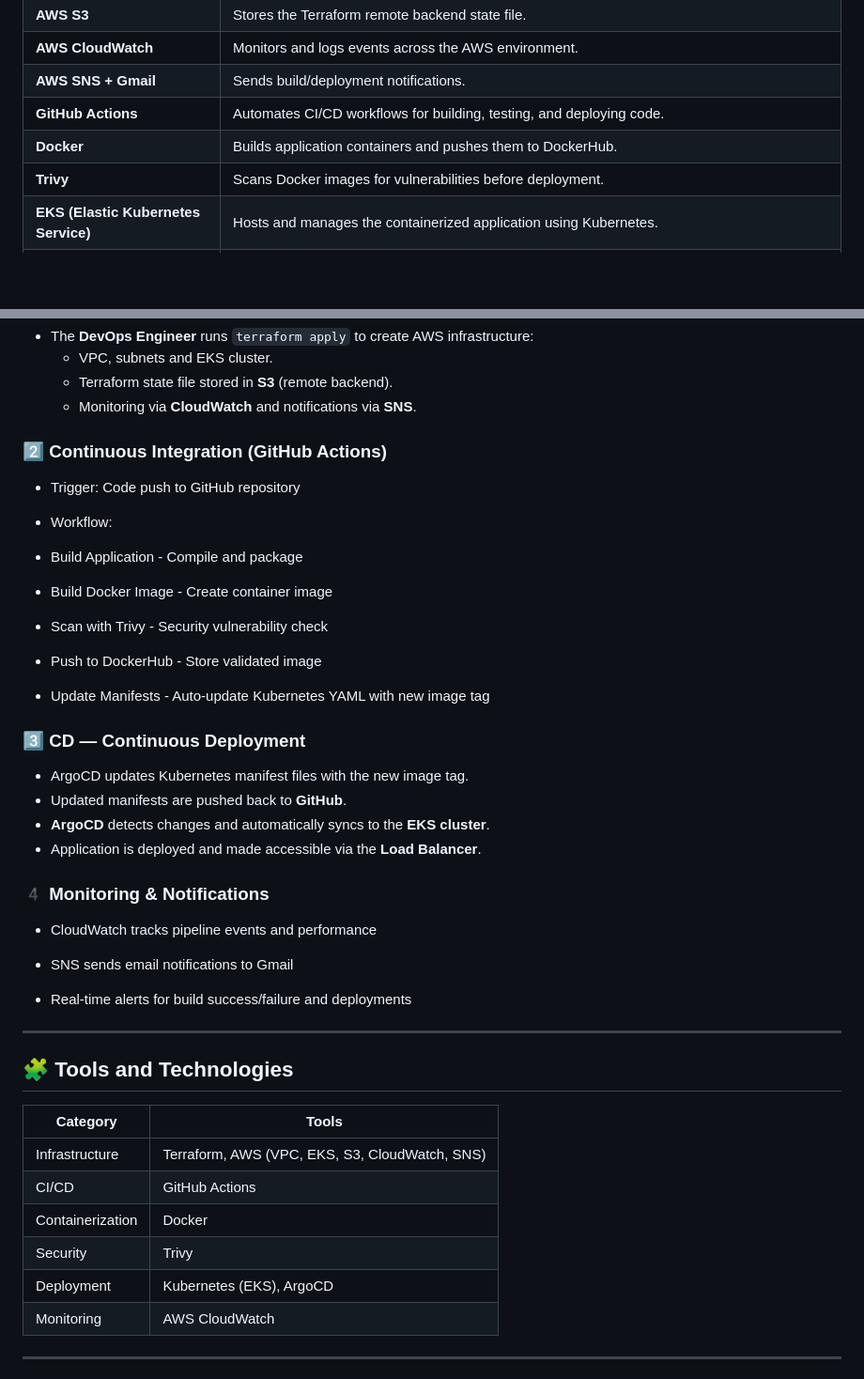
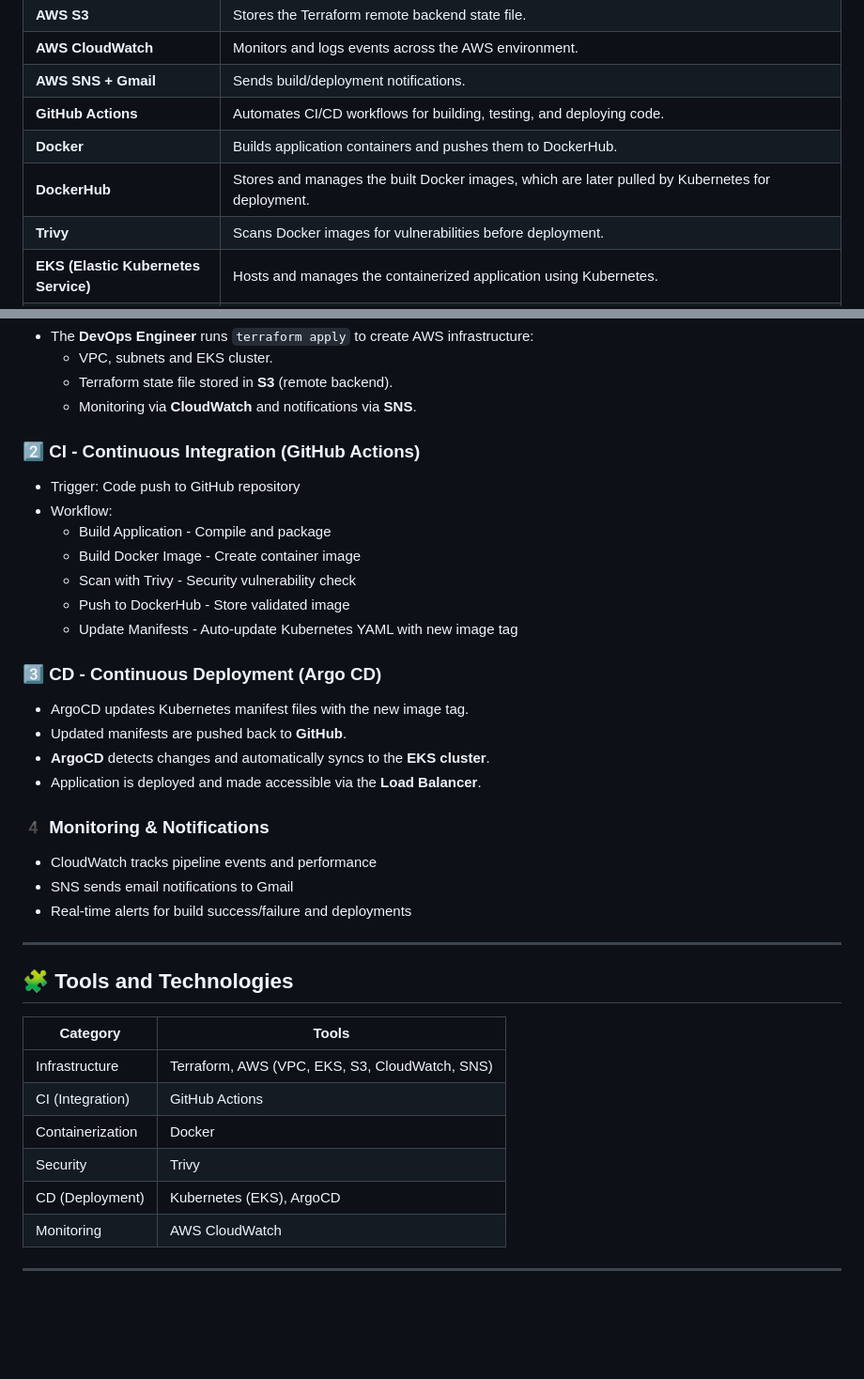
Before and after one commit to AhmedSabeh/The-Devopsers-Project, a Markdown page: README.md, 2 parts joined by grey strips. Shown: that part at 94% size. GitHub-like rendering; blank space fills up the shorter version.

Commit message:
Refine README headings and CI/CD descriptions
Updated headings and improved clarity in CI/CD section.

```diff
--- a/README.md
+++ b/README.md
@@ -20,6 +20,7 @@ This project demonstrates a complete DevOps CI/CD pipeline built on AWS Cloud us
 | **AWS SNS + Gmail** | Sends build/deployment notifications. |
 | **GitHub Actions** | Automates CI/CD workflows for building, testing, and deploying code. |
 | **Docker** | Builds application containers and pushes them to DockerHub. |
+| **DockerHub** | Stores and manages the built Docker images, which are later pulled by Kubernetes for deployment. |
 | **Trivy** | Scans Docker images for vulnerabilities before deployment. |
 | **EKS (Elastic Kubernetes Service)** | Hosts and manages the containerized application using Kubernetes. |
 | **ArgoCD** | Handles continuous deployment by monitoring GitHub for manifest changes. |
@@ -36,22 +37,16 @@ This project demonstrates a complete DevOps CI/CD pipeline built on AWS Cloud us
   - Terraform state file stored in **S3** (remote backend).
   - Monitoring via **CloudWatch** and notifications via **SNS**.
 
-### 2️⃣ Continuous Integration (GitHub Actions)
+### 2️⃣ CI - Continuous Integration (GitHub Actions)
 - Trigger: Code push to GitHub repository
+- Workflow:
+  - Build Application - Compile and package
+  - Build Docker Image - Create container image
+  - Scan with Trivy - Security vulnerability check
+  - Push to DockerHub - Store validated image
+  - Update Manifests - Auto-update Kubernetes YAML with new image tag
 
-- Workflow:
-
--   Build Application - Compile and package
-
--   Build Docker Image - Create container image
-
--   Scan with Trivy - Security vulnerability check
-
--   Push to DockerHub - Store validated image
-
--   Update Manifests - Auto-update Kubernetes YAML with new image tag
-
-### 3️⃣ CD — Continuous Deployment
+### 3️⃣ CD - Continuous Deployment (Argo CD)
 - ArgoCD updates Kubernetes manifest files with the new image tag.
 - Updated manifests are pushed back to **GitHub**.
 - **ArgoCD** detects changes and automatically syncs to the **EKS cluster**.
@@ -59,9 +54,7 @@ This project demonstrates a complete DevOps CI/CD pipeline built on AWS Cloud us
 
 ### 4️ Monitoring & Notifications
 -  CloudWatch tracks pipeline events and performance
-
 -  SNS sends email notifications to Gmail
-
 -  Real-time alerts for build success/failure and deployments
 
 ---
@@ -71,10 +64,10 @@ This project demonstrates a complete DevOps CI/CD pipeline built on AWS Cloud us
 | Category | Tools |
 |-----------|-------|
 | Infrastructure | Terraform, AWS (VPC, EKS, S3, CloudWatch, SNS) |
-| CI/CD | GitHub Actions |
+| CI (Integration)| GitHub Actions |
 | Containerization | Docker |
 | Security | Trivy |
-| Deployment | Kubernetes (EKS), ArgoCD |
+| CD (Deployment) | Kubernetes (EKS), ArgoCD |
 | Monitoring | AWS CloudWatch |
 
 ---
```
Also changed, not shown: other parts of README.md (+1 -1 lines).
